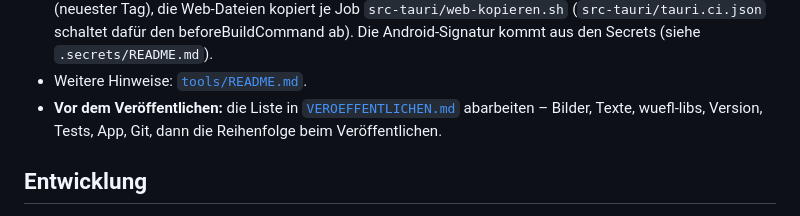
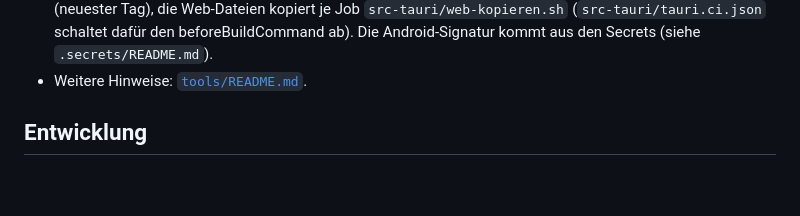
Before and after one commit to zipferlacke/wmap, a Markdown page: README.md, the part around the change. Drawn GitHub-style; blank space fills up the shorter version.

Commit message:
Liste fürs Veröffentlichen liegt in .claude (nicht im Repository): VEROEFFENTLICHEN.md und der Verweis im README wieder entfernt

```diff
--- a/README.md
+++ b/README.md
@@ -1663,8 +1663,6 @@ tools/android-auto.sh id3       # Android Auto am Rechner (Simulator), siehe Abs
   (`src-tauri/tauri.ci.json` schaltet dafür den beforeBuildCommand ab). Die
   Android-Signatur kommt aus den Secrets (siehe `.secrets/README.md`).
 - Weitere Hinweise: [`tools/README.md`](tools/README.md).
-- **Vor dem Veröffentlichen:** die Liste in [`VEROEFFENTLICHEN.md`](VEROEFFENTLICHEN.md) abarbeiten – Bilder,
-  Texte, wuefl-libs, Version, Tests, App, Git, dann die Reihenfolge beim Veröffentlichen.
 
 ## Entwicklung
 
```
Also changed, not shown: VEROEFFENTLICHEN.md (deleted, +0 -114 lines).
